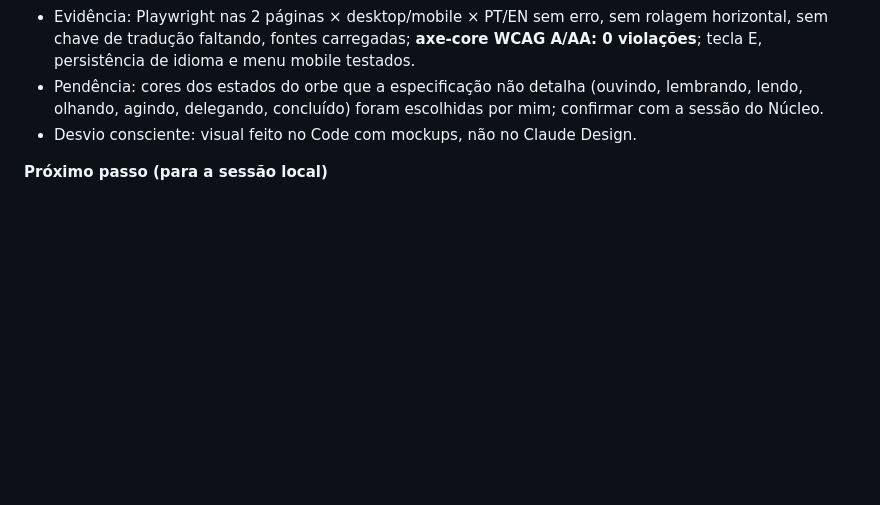
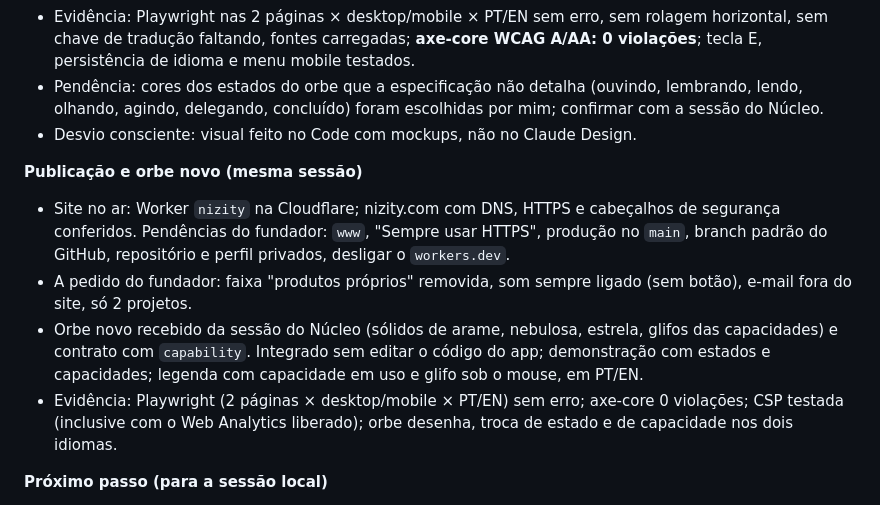
Before and after one commit to Nizity/Nizity, a Markdown page: docs/DIARIO.md, the part around the change. Rendered like a GitHub page; blank space fills up the shorter version.

Commit message:
Registra o contrato novo do orbe (D13), o Web Analytics (D15) e a publicação
Co-Authored-By: Claude Opus 5.5 <noreply@anthropic.com>
Claude-Session: https://claude.ai/code/session_01XoF4zYaMrWLep7WzruRzCr

```diff
--- a/docs/DIARIO.md
+++ b/docs/DIARIO.md
@@ -35,6 +35,12 @@
 - Pendência: cores dos estados do orbe que a especificação não detalha (ouvindo, lembrando, lendo, olhando, agindo, delegando, concluído) foram escolhidas por mim; confirmar com a sessão do Núcleo.
 - Desvio consciente: visual feito no Code com mockups, não no Claude Design.
 
+**Publicação e orbe novo (mesma sessão)**
+- Site no ar: Worker `nizity` na Cloudflare; nizity.com com DNS, HTTPS e cabeçalhos de segurança conferidos. Pendências do fundador: `www`, "Sempre usar HTTPS", produção no `main`, branch padrão do GitHub, repositório e perfil privados, desligar o `workers.dev`.
+- A pedido do fundador: faixa "produtos próprios" removida, som sempre ligado (sem botão), e-mail fora do site, só 2 projetos.
+- Orbe novo recebido da sessão do Núcleo (sólidos de arame, nebulosa, estrela, glifos das capacidades) e contrato com `capability`. Integrado sem editar o código do app; demonstração com estados e capacidades; legenda com capacidade em uso e glifo sob o mouse, em PT/EN.
+- Evidência: Playwright (2 páginas × desktop/mobile × PT/EN) sem erro; axe-core 0 violações; CSP testada (inclusive com o Web Analytics liberado); orbe desenha, troca de estado e de capacidade nos dois idiomas.
+
 **Próximo passo (para a sessão local)**
 1. Rodar o prompt da Base (está no `CLAUDE.md` §1) e confirmar módulos e conflitos.
 2. Levar ao fundador as pendências da Fase 0 do `PLANO.md`. Nada de código novo antes.
```
Also changed, not shown: docs/NIZITY_COM_CONTEXTO.md (+2 -1 lines).
